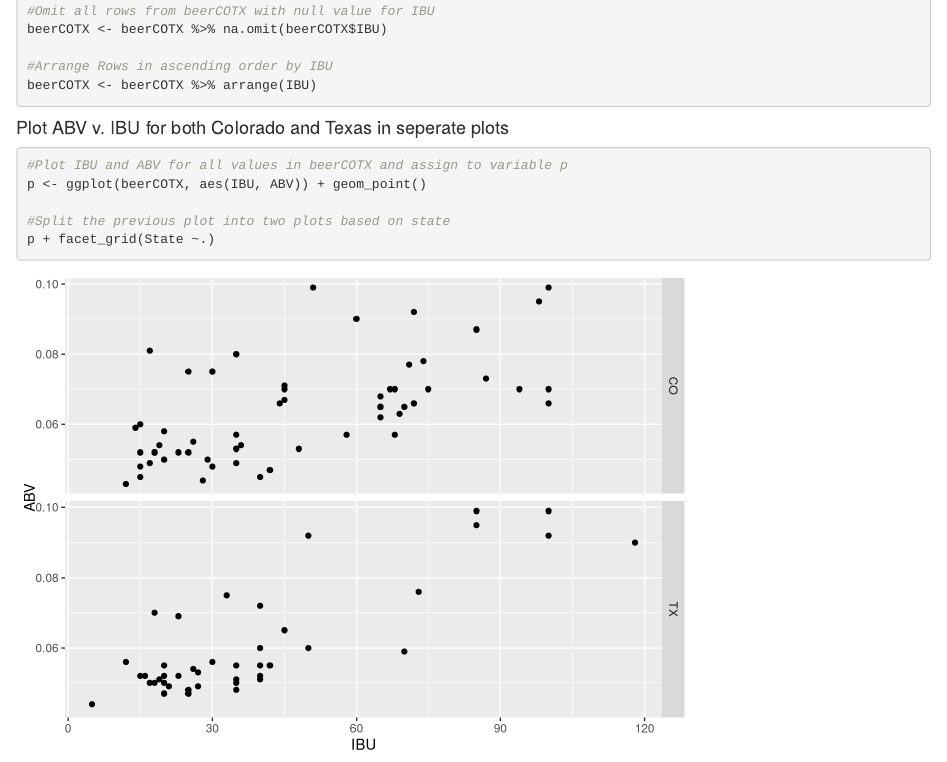
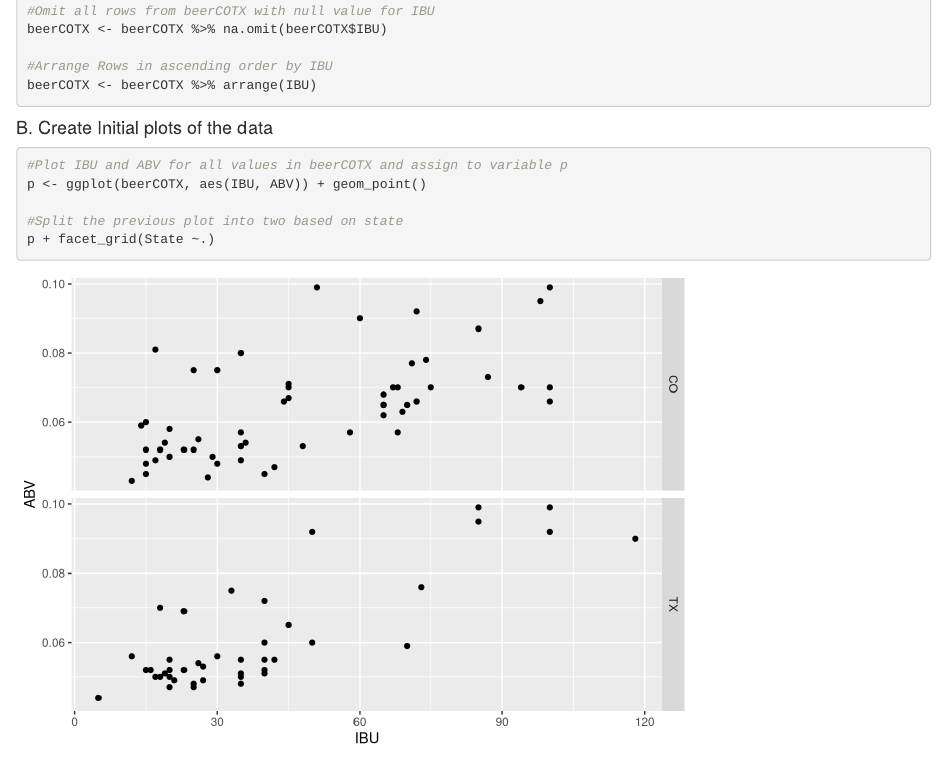
Before and after one commit to Chinchillin1981/DDS6303HW, an R Markdown document (Unit_9/Unit_9_HW/Unit_9_Assignment.Rmd): the page in a window 1100 px wide, from 880 px down. Rendered offline with R 4.5, knitr and Pandoc, with nearby package versions.

Commit message:
Updated A & B complete

````diff
--- a/Unit_9/Unit_9_HW/Unit_9_Assignment.Rmd
+++ b/Unit_9/Unit_9_HW/Unit_9_Assignment.Rmd
@@ -45,12 +45,12 @@ beerCOTX <- beerCOTX %>% na.omit(beerCOTX$IBU)
 beerCOTX <- beerCOTX %>% arrange(IBU)
 ```
 
-#### Plot ABV v. IBU for both Colorado and Texas in seperate plots
+#### B. Create Initial plots of the data
 ```{r}
 #Plot IBU and ABV for all values in beerCOTX and assign to variable p
 p <- ggplot(beerCOTX, aes(IBU, ABV)) + geom_point()
 
-#Split the previous plot into two plots based on state
+#Split the previous plot into two based on state
 p + facet_grid(State ~.)
 ```
 
````
Also changed, not shown: Unit_9/Unit_9_HW/Unit_9_Assignment.html.
